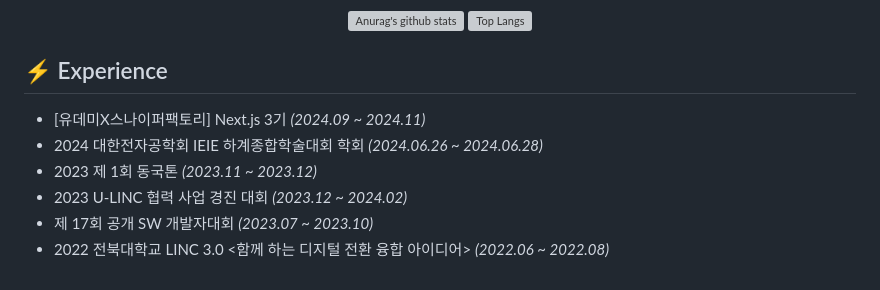
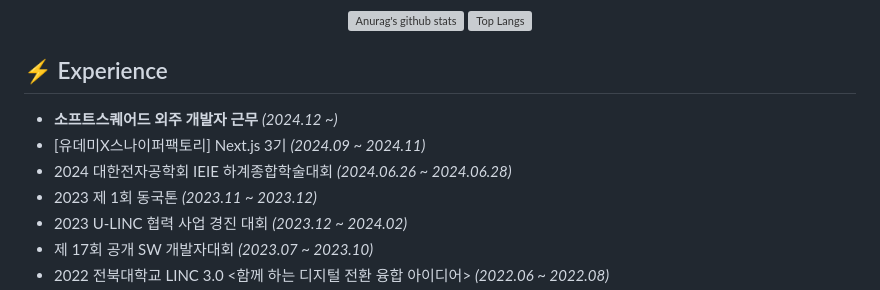
Before and after one commit to StopSoo/Stopsoo, a Markdown page: README.md, the part around the change printed below. Drawn GitHub-style; grey boxes are pictures that could not be loaded.

```diff
--- a/README.md
+++ b/README.md
@@ -11,8 +11,9 @@
 </div>
 
 ## ⚡️ Experience
+- **소프트스퀘어드 외주 개발자 근무** _(2024.12 ~)_
 - [유데미X스나이퍼팩토리] Next.js 3기 _(2024.09 ~ 2024.11)_
-- 2024 대한전자공학회 IEIE 하계종합학술대회 학회 _(2024.06.26 ~ 2024.06.28)_
+- 2024 대한전자공학회 IEIE 하계종합학술대회 _(2024.06.26 ~ 2024.06.28)_
 - 2023 제 1회 동국톤 _(2023.11 ~ 2023.12)_
 - 2023 U-LINC 협력 사업 경진 대회 _(2023.12 ~ 2024.02)_
 - 제 17회 공개 SW 개발자대회 _(2023.07 ~ 2023.10)_
```
Also changed, not shown: other parts of README.md (+8 -4 lines).
